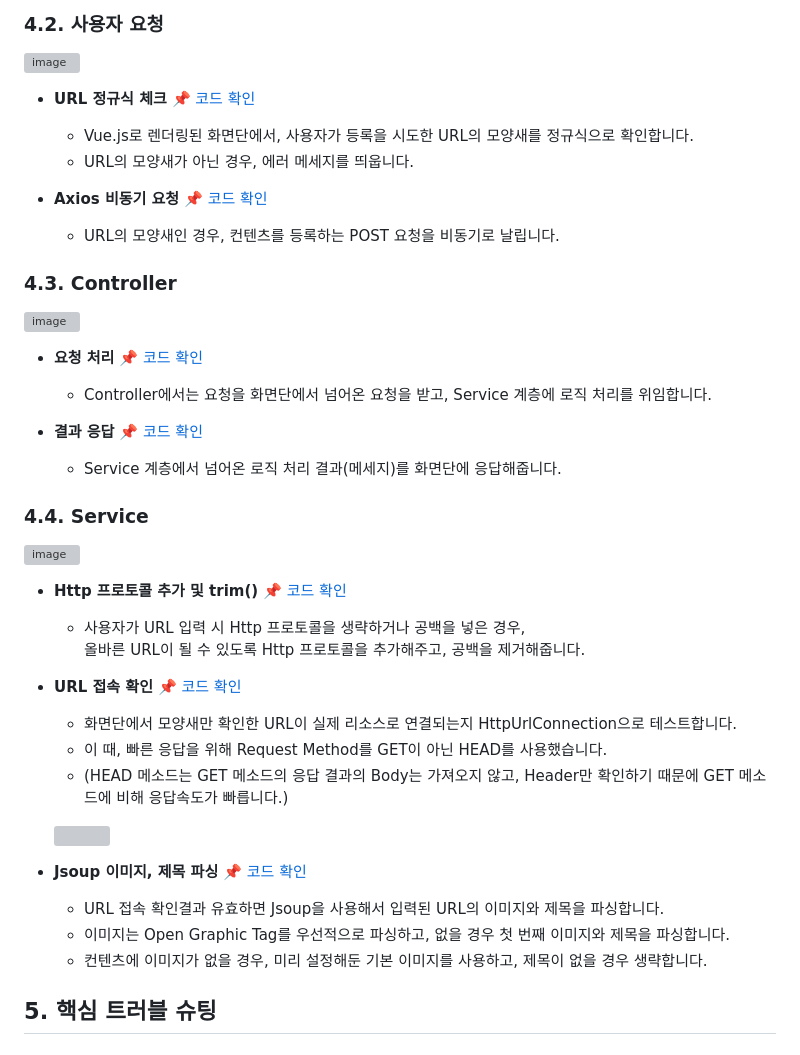
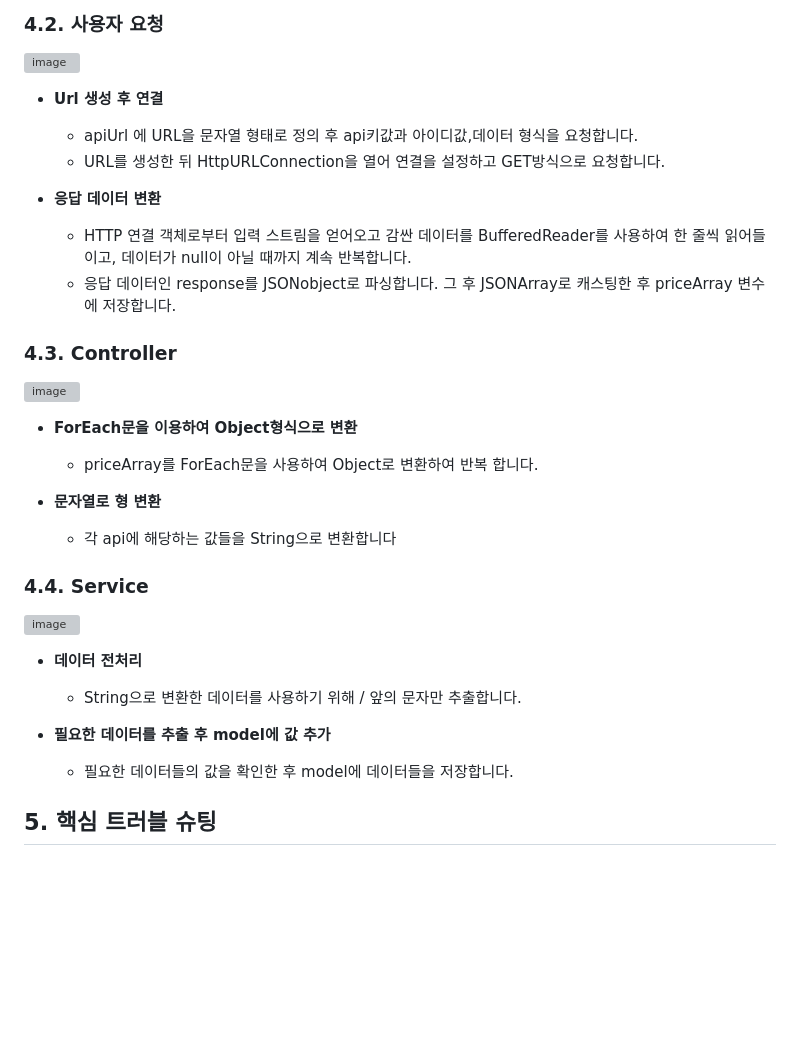
Before and after one commit to 2023-SMHRD-IS-AI1/HRGR, a Markdown page: README.md, the part around the change. Rendered like a GitHub page; folded sections open; blank space fills up the shorter version; grey boxes are pictures that could not be loaded.

```diff
--- a/README.md
+++ b/README.md
@@ -49,40 +49,31 @@
 ![image](https://github.com/2023-SMHRD-IS-AI1/HRGR/assets/53556125/190f5726-dade-4902-b3eb-e5d74a5f349b)
 
 
-- **URL 정규식 체크** :pushpin: [코드 확인](https://github.com/JungHyung2/gitio.io/blob/95b4c4f06a2a5a74a00f81a3c3fcc003c994725f/index.html#L15C8-L15C26)
-  - Vue.js로 렌더링된 화면단에서, 사용자가 등록을 시도한 URL의 모양새를 정규식으로 확인합니다.
-  - URL의 모양새가 아닌 경우, 에러 메세지를 띄웁니다.
+- **Url 생성 후 연결**
+  - apiUrl 에 URL을 문자열 형태로 정의 후 api키값과 아이디값,데이터 형식을 요청합니다.
+  - URL를 생성한 뒤 HttpURLConnection을 열어 연결을 설정하고 GET방식으로 요청합니다.
 
-- **Axios 비동기 요청** :pushpin: [코드 확인]()
-  - URL의 모양새인 경우, 컨텐츠를 등록하는 POST 요청을 비동기로 날립니다.
+- **응답 데이터 변환**
+  -  HTTP 연결 객체로부터 입력 스트림을 얻어오고 감싼 데이터를 BufferedReader를 사용하여 한 줄씩 읽어들이고, 데이터가 null이 아닐 때까지 계속 반복합니다.
+  - 응답 데이터인 response를 JSONobject로 파싱합니다. 그 후 JSONArray로 캐스팅한 후 priceArray 변수에 저장합니다.
 
 ### 4.3. Controller
 ![image](https://github.com/2023-SMHRD-IS-AI1/HRGR/assets/53556125/3c4bb9fd-fd91-4063-ac16-41b4c7c144cd)
 
-- **요청 처리** :pushpin: [코드 확인](https://github.com/2023-SMHRD-KDT-IOT-4/Repo/blob/94e1b3a93c48cc3fdb51d4468de151930705faa6/Middle_project12/src/main/webapp/WEB-INF/views/BoardContent.jsp#L20)
-  - Controller에서는 요청을 화면단에서 넘어온 요청을 받고, Service 계층에 로직 처리를 위임합니다.
+- **ForEach문을 이용하여 Object형식으로 변환**
+  - priceArray를 ForEach문을 사용하여 Object로 변환하여 반복 합니다.
 
-- **결과 응답** :pushpin: [코드 확인]()
-  - Service 계층에서 넘어온 로직 처리 결과(메세지)를 화면단에 응답해줍니다.
+- **문자열로 형 변환**
+  - 각 api에 해당하는 값들을 String으로 변환합니다
 
 ### 4.4. Service
 ![image](https://github.com/2023-SMHRD-IS-AI1/HRGR/assets/53556125/d2055b30-89b5-411c-8d38-1cad3339deb5)
 
-- **Http 프로토콜 추가 및 trim()** :pushpin: [코드 확인]()
-  - 사용자가 URL 입력 시 Http 프로토콜을 생략하거나 공백을 넣은 경우,
-  올바른 URL이 될 수 있도록 Http 프로토콜을 추가해주고, 공백을 제거해줍니다.
+- **데이터 전처리**
+  - String으로 변환한 데이터를 사용하기 위해 / 앞의 문자만 추출합니다.
 
-- **URL 접속 확인** :pushpin: [코드 확인]()
-  - 화면단에서 모양새만 확인한 URL이 실제 리소스로 연결되는지 HttpUrlConnection으로 테스트합니다.
-  - 이 때, 빠른 응답을 위해 Request Method를 GET이 아닌 HEAD를 사용했습니다.
-  - (HEAD 메소드는 GET 메소드의 응답 결과의 Body는 가져오지 않고, Header만 확인하기 때문에 GET 메소드에 비해 응답속도가 빠릅니다.)
-
-  ![](https://zuminternet.github.io/images/portal/post/2019-04-22-ZUM-Pilot-integer/flow_service2.png)
-
-- **Jsoup 이미지, 제목 파싱** :pushpin: [코드 확인]()
-  - URL 접속 확인결과 유효하면 Jsoup을 사용해서 입력된 URL의 이미지와 제목을 파싱합니다.
-  - 이미지는 Open Graphic Tag를 우선적으로 파싱하고, 없을 경우 첫 번째 이미지와 제목을 파싱합니다.
-  - 컨텐츠에 이미지가 없을 경우, 미리 설정해둔 기본 이미지를 사용하고, 제목이 없을 경우 생략합니다.
+- **필요한 데이터를 추출 후 model에 값 추가**
+  - 필요한 데이터들의 값을 확인한 후 model에 데이터들을 저장합니다.
 
 
 </div>
```
